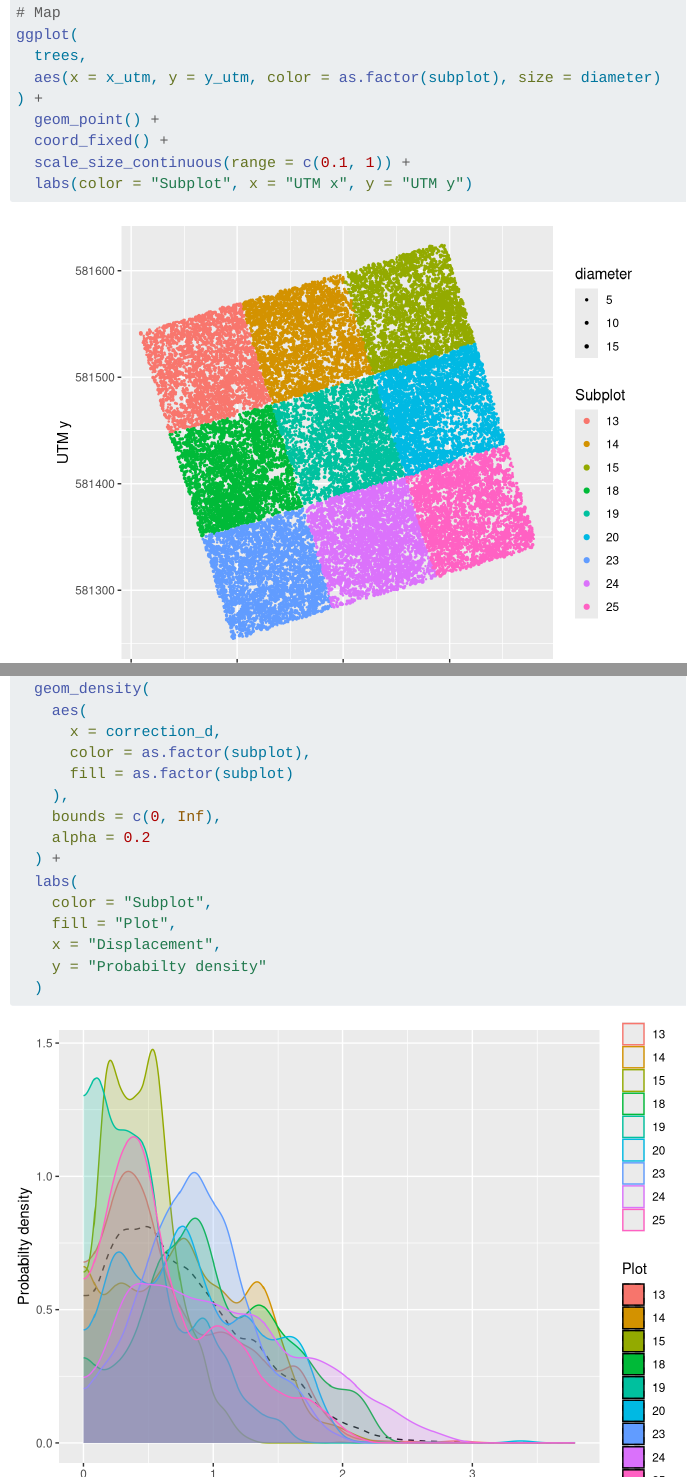
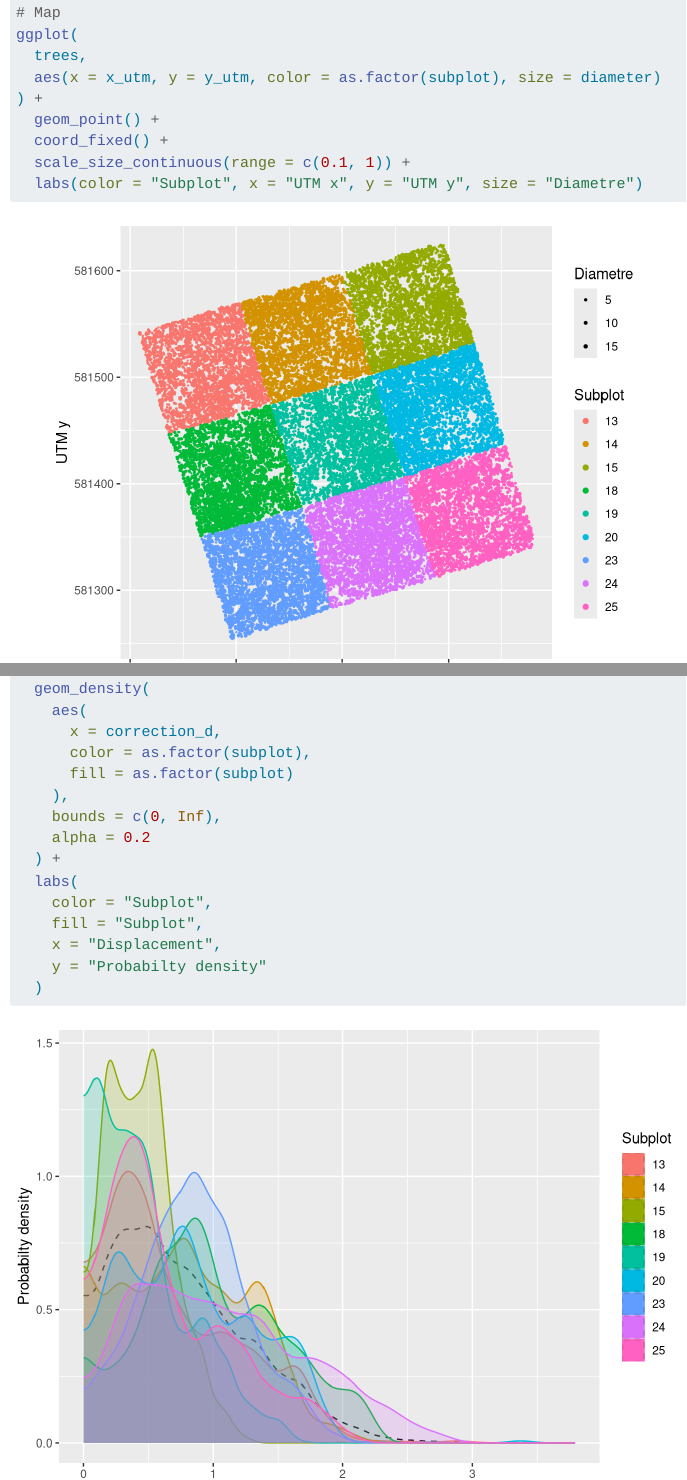
Before and after one commit to Understory-ALT/ALT-Paracou, a Quarto document (index.qmd): the page in a window 1100 px wide, from 3970 px down, and a second part further down, joined at a grey line. Rendered offline with R 4.5, knitr and Pandoc in place of Quarto, with nearby package versions; some code elsewhere in the file could not run offline; menus at the side of the page are left out.

Commit message:
polished the figures

````diff
--- a/index.qmd
+++ b/index.qmd
@@ -919,7 +919,7 @@ ggplot(
   geom_point() +
   coord_fixed() +
   scale_size_continuous(range = c(0.1, 1)) +
-  labs(color = "Subplot", x = "UTM x", y = "UTM y")
+  labs(color = "Subplot", x = "UTM x", y = "UTM y", size = "Diametre")
 ```
 
 The corrected coordinates of the trees are in the `x` and `y` columns (local coordinate system, values between 0 and 100) and the `x_utm` and `y_utm` columns.
@@ -955,7 +955,7 @@ trees %>%
   ) +
   labs(
     color = "Subplot",
-    fill = "Plot",
+    fill = "Subplot",
     x = "Displacement",
     y = "Probabilty density"
   )
````
